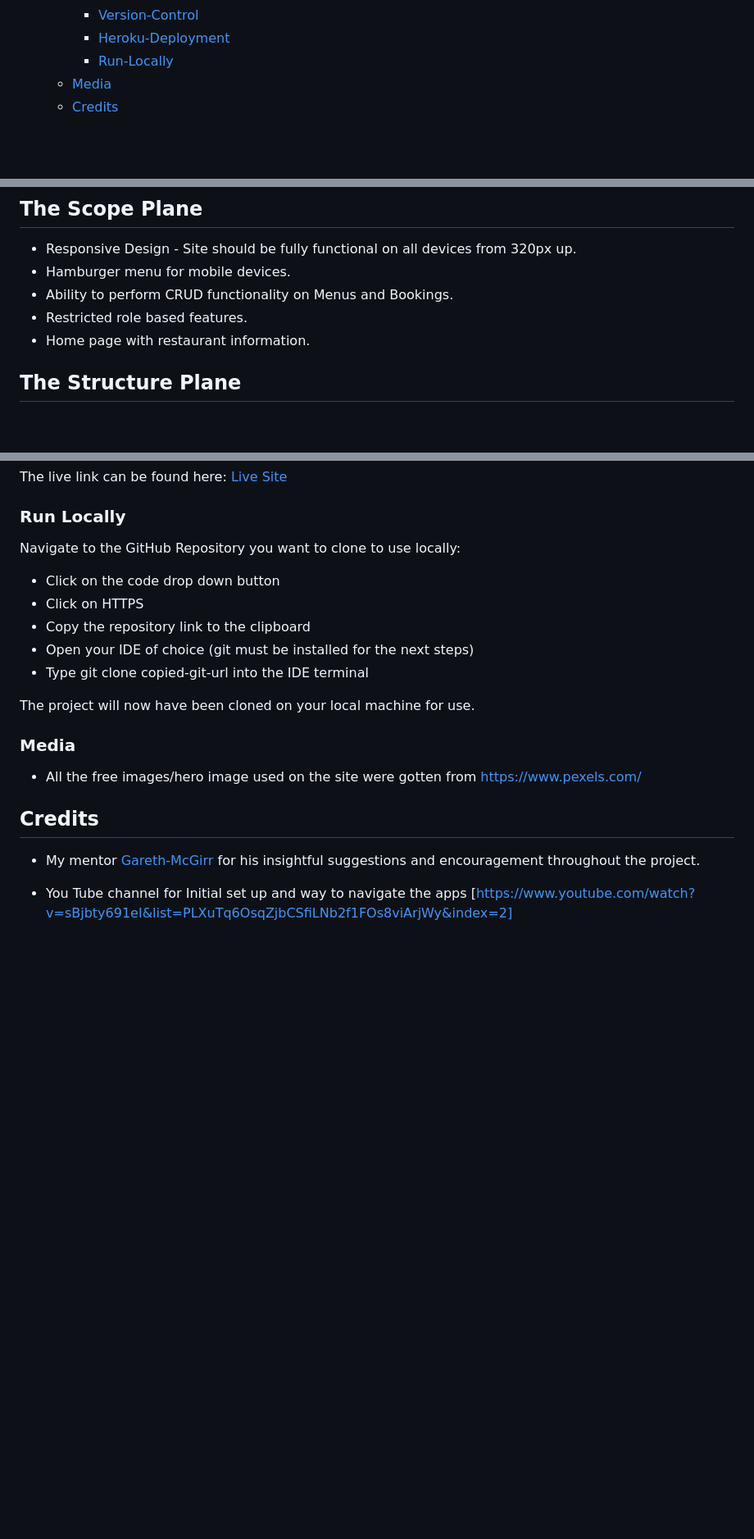
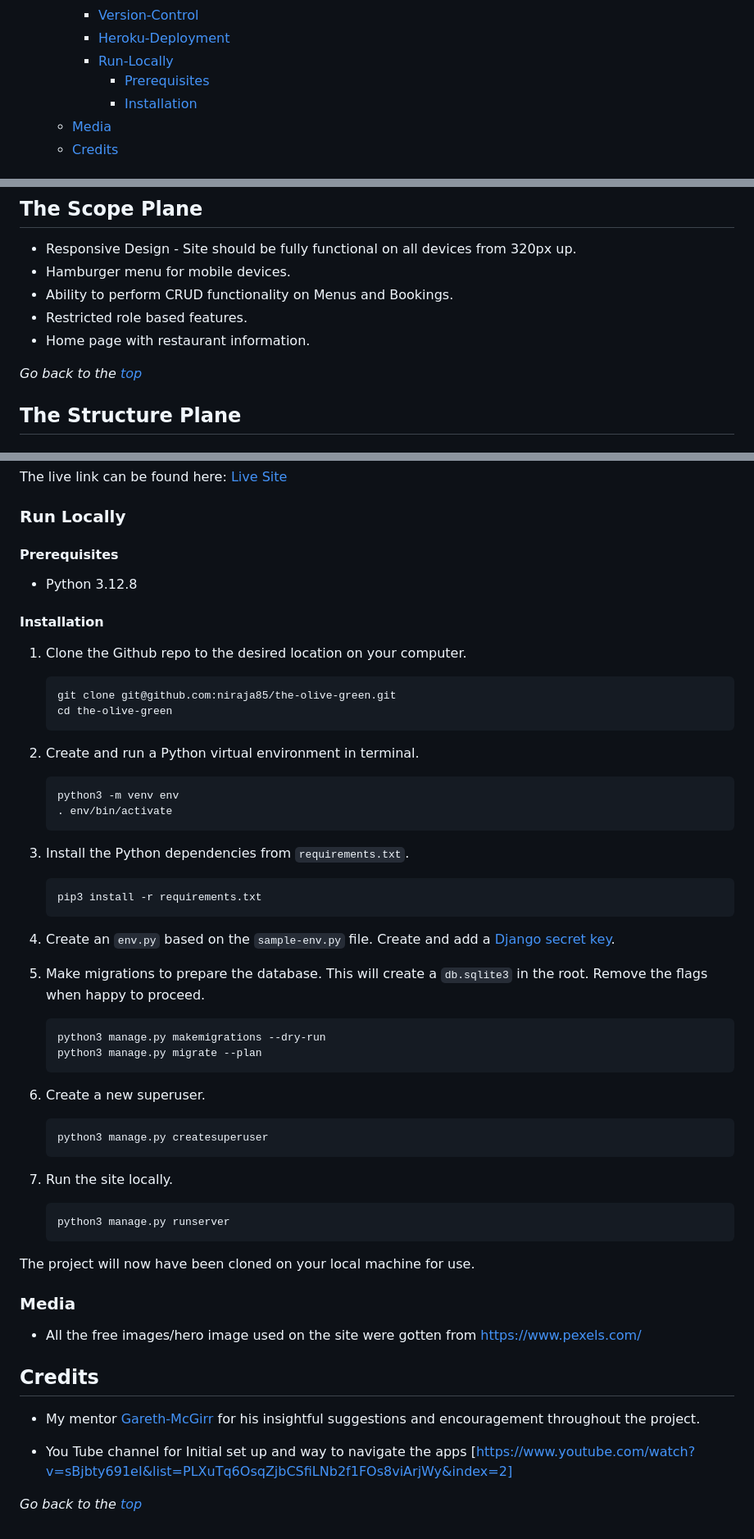
Before and after one commit to Niraja85/The-Olive-Green, a Markdown page: README.md, 3 parts joined by grey strips. Shown: that part at 82% size. Rendered like a GitHub page; blank space fills up the shorter version.

Commit message:
Added information on running project locally and added milestones to userstories

````diff
--- a/README.md
+++ b/README.md
@@ -32,6 +32,8 @@ The Olive Green is a fictional Italian Restaurant located in Nuremberg, Bavaria,
     - [Version-Control](#version-control)
     - [Heroku-Deployment](#heroku-deployment)
     - [Run-Locally](#run-locally)
+      - [Prerequisites](#prerequisites)
+      - [Installation](#installation)
   - [Media](#media)
   - [Credits](#credits)
 
@@ -141,6 +169,8 @@ The following user stories were completed (by epics):
 * Ability to perform CRUD functionality on Menus and Bookings.
 * Restricted role based features.
 * Home page with restaurant information.
+
+*Go back to the [top](#table-of-contents)*
 
 ## The Structure Plane
 
@@ -514,13 +552,41 @@ The live link can be found here: [Live Site](https://the-olive-green-c9c6086e4cc
 
 ### Run Locally
 
-Navigate to the GitHub Repository you want to clone to use locally:
+#### Prerequisites
+- Python 3.12.8
 
-- Click on the code drop down button
-- Click on HTTPS
-- Copy the repository link to the clipboard
-- Open your IDE of choice (git must be installed for the next steps)
-- Type git clone copied-git-url into the IDE terminal
+#### Installation
+
+1. Clone the Github repo to the desired location on your computer.
+   ```sh
+   git clone git@github.com:niraja85/the-olive-green.git
+   cd the-olive-green
+   ```
+2. Create and run a Python virtual environment in terminal.
+   ```sh
+   python3 -m venv env
+   . env/bin/activate
+   ```
+3. Install the Python dependencies from `requirements.txt`.
+   ```sh
+   pip3 install -r requirements.txt
+   ```
+4. Create an `env.py` based on the `sample-env.py` file.
+    Create and add a [Django secret key](https://django-secret-key-generator.netlify.app/).
+
+5. Make migrations to prepare the database. This will create a `db.sqlite3` in the root. Remove the flags when happy to proceed.
+   ```sh
+   python3 manage.py makemigrations --dry-run
+   python3 manage.py migrate --plan
+   ```
+6. Create a new superuser.
+   ```sh
+   python3 manage.py createsuperuser
+   ```
+7. Run the site locally.
+   ```sh
+   python3 manage.py runserver
+   ```
 
 The project will now have been cloned on your local machine for use.
 
@@ -532,3 +598,5 @@ The project will now have been cloned on your local machine for use.
 * My mentor [Gareth-McGirr](https://github.com/Gareth-McGirr/) for his insightful suggestions and encouragement throughout the project.
 
 * You Tube channel for Initial set up and way to navigate the apps [https://www.youtube.com/watch?v=sBjbty691eI&list=PLXuTq6OsqZjbCSfiLNb2f1FOs8viArjWy&index=2]
+
+*Go back to the [top](#table-of-contents)*
````
Also changed, not shown: other parts of README.md (+85 -51 lines).
